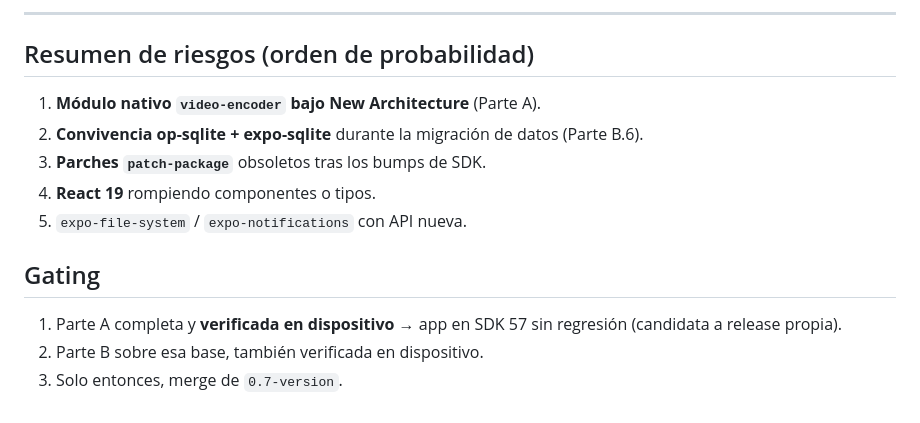
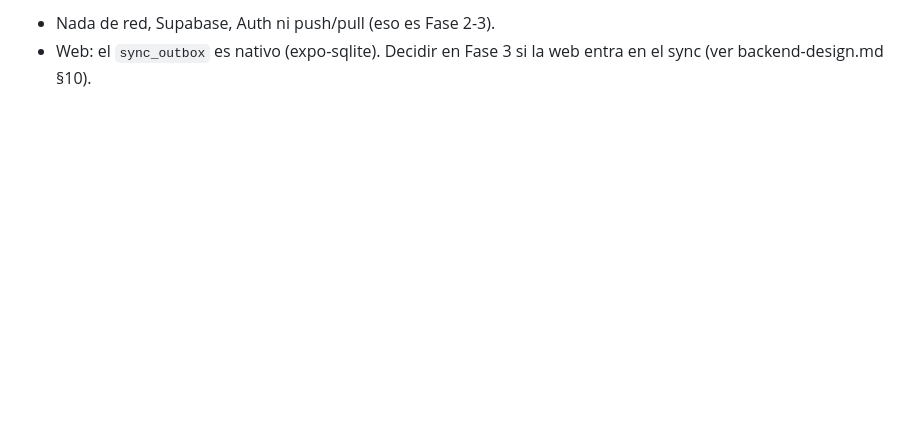
Before and after one commit to ToniGallego87/GymToni, a Markdown page: .github/docs/backend-fase1-runbook.md, the part around one of its changes. Drawn GitHub-style; blank space fills up the shorter version.

```diff
--- a/.github/docs/backend-fase1-runbook.md
+++ b/.github/docs/backend-fase1-runbook.md
@@ -154,16 +79,3 @@ subida de PowerSync registra las escrituras (aunque no haya backend conectado).
----
-
-## Resumen de riesgos (orden de probabilidad)
-
-1. **Módulo nativo `video-encoder` bajo New Architecture** (Parte A).
-2. **Convivencia op-sqlite + expo-sqlite** durante la migración de datos (Parte B.6).
-3. **Parches `patch-package`** obsoletos tras los bumps de SDK.
-4. **React 19** rompiendo componentes o tipos.
-5. `expo-file-system` / `expo-notifications` con API nueva.
-
-## Gating
-
-1. Parte A completa y **verificada en dispositivo** → app en SDK 57 sin regresión
-   (candidata a release propia).
-2. Parte B sobre esa base, también verificada en dispositivo.
-3. Solo entonces, merge de `0.7-version`.
+- Nada de red, Supabase, Auth ni push/pull (eso es Fase 2-3).
+- Web: el `sync_outbox` es nativo (expo-sqlite). Decidir en Fase 3 si la web
+  entra en el sync (ver backend-design.md §10).
```
Also changed, not shown: other parts of .github/docs/backend-fase1-runbook.md (+58 -133 lines), .github/docs/ROADMAP.md (+33 -30 lines), .github/docs/backend-design.md (+145 -142 lines).
